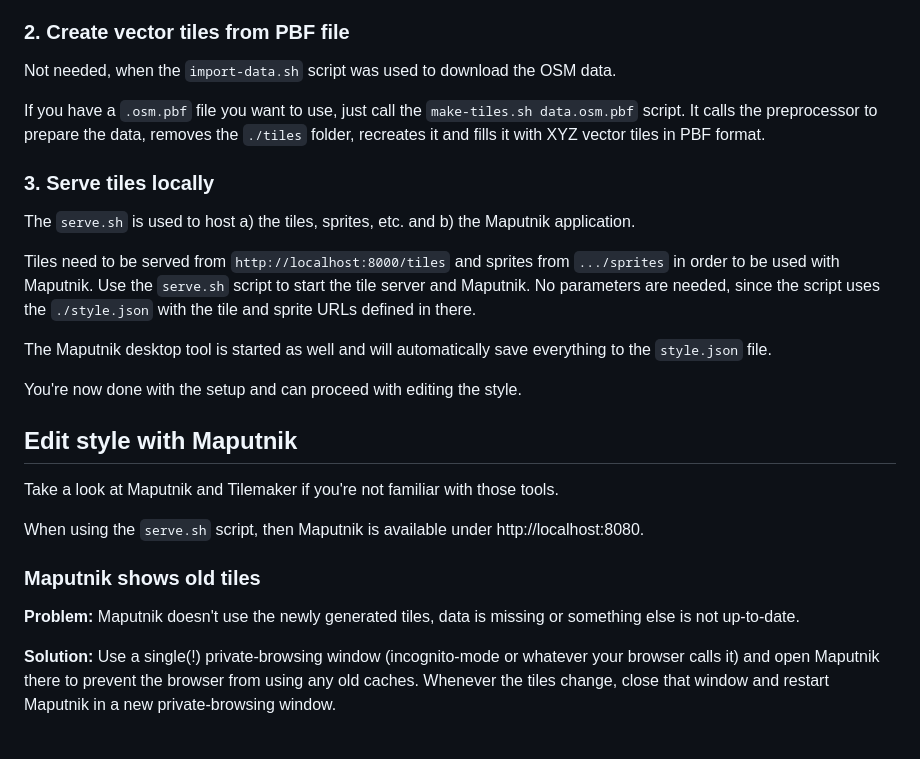
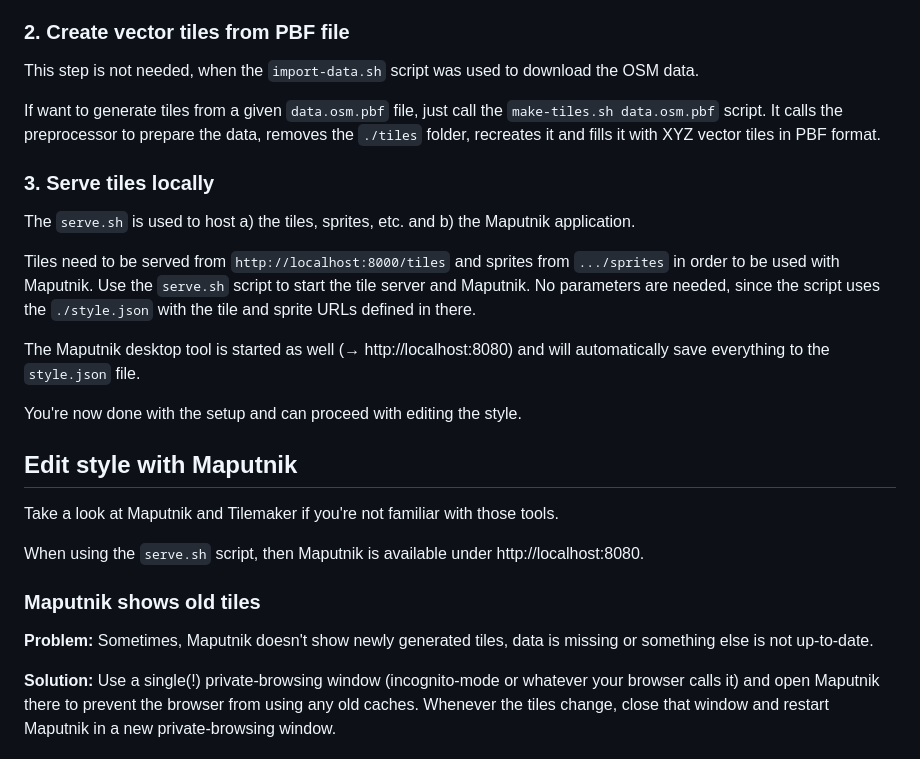
Before and after one commit to hauke96/qgis-outdoor-map, a Markdown page: README.md, the part around the change. Rendered like a GitHub page.

Commit message:
Adjust documentation

```diff
--- a/README.md
+++ b/README.md
@@ -23,9 +23,9 @@ Script for pre-defined areas:
 
 ### 2. Create vector tiles from PBF file
 
-Not needed, when the `import-data.sh` script was used to download the OSM data.
+This step is not needed, when the `import-data.sh` script was used to download the OSM data.
 
-If you have a `.osm.pbf` file you want to use, just call the `make-tiles.sh data.osm.pbf` script.
+If want to generate tiles from a given `data.osm.pbf` file, just call the `make-tiles.sh data.osm.pbf` script.
 It calls the preprocessor to prepare the data, removes the `./tiles` folder, recreates it and fills it with XYZ vector tiles in PBF format.
 
 ### 3. Serve tiles locally
@@ -36,7 +36,7 @@ Tiles need to be served from `http://localhost:8000/tiles` and sprites from `...
 Use the `serve.sh` script to start the tile server and Maputnik.
 No parameters are needed, since the script uses the `./style.json` with the tile and sprite URLs defined in there.
 
-The Maputnik desktop tool is started as well and will automatically save everything to the `style.json` file.
+The Maputnik desktop tool is started as well (→ http://localhost:8080) and will automatically save everything to the `style.json` file.
 
 You're now done with the setup and can proceed with editing the style.
 
@@ -48,7 +48,7 @@ When using the `serve.sh` script, then Maputnik is available under http://localh
 
 ### Maputnik shows old tiles
 
-**Problem:** Maputnik doesn't use the newly generated tiles, data is missing or something else is not up-to-date.
+**Problem:** Sometimes, Maputnik doesn't show newly generated tiles, data is missing or something else is not up-to-date.
 
 **Solution:** Use a single(!) private-browsing window (incognito-mode or whatever your browser calls it) and open Maputnik there to prevent the browser from using any old caches. Whenever the tiles change, close that window and restart Maputnik in a new private-browsing window.
 
```
